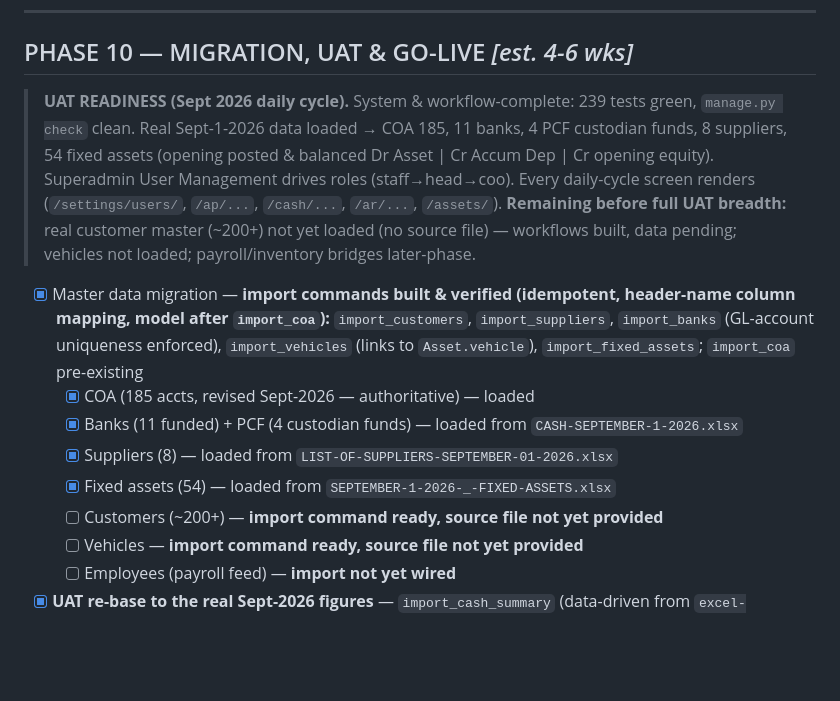
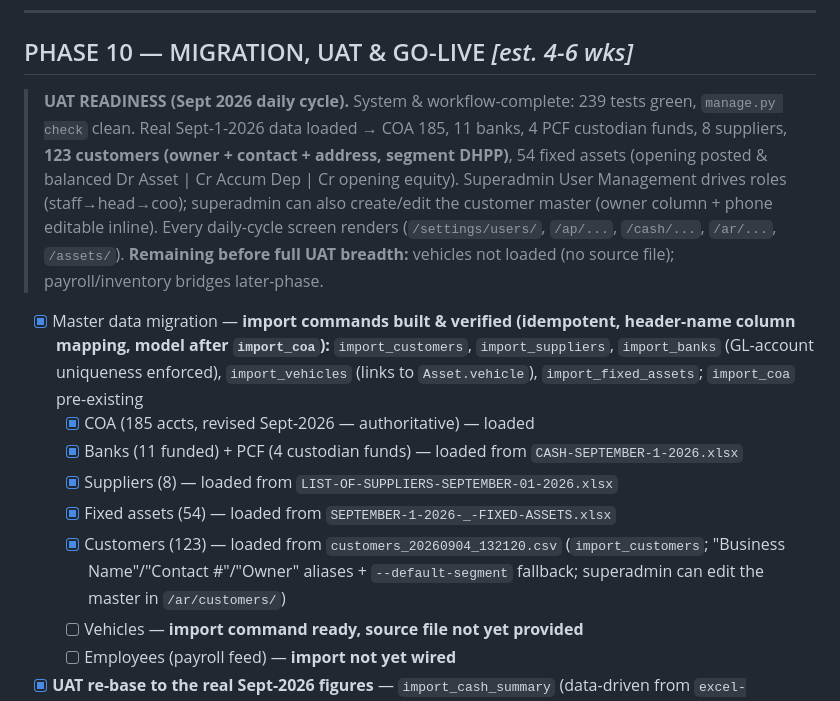
Before and after one commit to WinefredoSailes/STMIET-Accounting_System, a Markdown page: BUILD-PLAN.md, the part around the change. GitHub-like rendering; blank space fills up the shorter version.

Commit message:
BUILD-PLAN: customers 123 loaded + superadmin master edit + UAT re-check

```diff
--- a/BUILD-PLAN.md
+++ b/BUILD-PLAN.md
@@ -224,14 +224,14 @@
 
 ## PHASE 10 — MIGRATION, UAT & GO-LIVE *[est. 4-6 wks]*
 
-> **UAT READINESS (Sept 2026 daily cycle).** System & workflow-complete: 239 tests green, `manage.py check` clean. Real Sept-1-2026 data loaded → COA 185, 11 banks, 4 PCF custodian funds, 8 suppliers, 54 fixed assets (opening posted & balanced Dr Asset | Cr Accum Dep | Cr opening equity). Superadmin User Management drives roles (staff→head→coo). Every daily-cycle screen renders (`/settings/users/`, `/ap/...`, `/cash/...`, `/ar/...`, `/assets/`). **Remaining before full UAT breadth:** real customer master (~200+) not yet loaded (no source file) — workflows built, data pending; vehicles not loaded; payroll/inventory bridges later-phase.
+> **UAT READINESS (Sept 2026 daily cycle).** System & workflow-complete: 239 tests green, `manage.py check` clean. Real Sept-1-2026 data loaded → COA 185, 11 banks, 4 PCF custodian funds, 8 suppliers, **123 customers (owner + contact + address, segment DHPP)**, 54 fixed assets (opening posted & balanced Dr Asset | Cr Accum Dep | Cr opening equity). Superadmin User Management drives roles (staff→head→coo); superadmin can also create/edit the customer master (owner column + phone editable inline). Every daily-cycle screen renders (`/settings/users/`, `/ap/...`, `/cash/...`, `/ar/...`, `/assets/`). **Remaining before full UAT breadth:** vehicles not loaded (no source file); payroll/inventory bridges later-phase.
 
 - [x] Master data migration — **import commands built & verified (idempotent, header-name column mapping, model after `import_coa`):** `import_customers`, `import_suppliers`, `import_banks` (GL-account uniqueness enforced), `import_vehicles` (links to `Asset.vehicle`), `import_fixed_assets`; `import_coa` pre-existing
   - [x] COA (185 accts, revised Sept-2026 — authoritative) — loaded
   - [x] Banks (11 funded) + PCF (4 custodian funds) — loaded from `CASH-SEPTEMBER-1-2026.xlsx`
   - [x] Suppliers (8) — loaded from `LIST-OF-SUPPLIERS-SEPTEMBER-01-2026.xlsx`
   - [x] Fixed assets (54) — loaded from `SEPTEMBER-1-2026-_-FIXED-ASSETS.xlsx`
-  - [ ] Customers (~200+) — **import command ready, source file not yet provided**
+  - [x] Customers (123) — loaded from `customers_20260904_132120.csv` (`import_customers`; "Business Name"/"Contact #"/"Owner" aliases + `--default-segment` fallback; superadmin can edit the master in `/ar/customers/`)
   - [ ] Vehicles — **import command ready, source file not yet provided**
   - [ ] Employees (payroll feed) — **import not yet wired**
 - [x] **UAT re-base to the real Sept-2026 figures** — `import_cash_summary` (data-driven from `excel-files/CASH-SEPTEMBER-1-2026.xlsx`, keyed by ACCOUNT NUMBER, all banks + 4 PCF custodians mapped onto the EXISTING 185-account cash GL 10000–10140, no new COA accounts): 11 funded banks + 4 PCF funds + custodian User accounts seeded (`--post-opening` delegates to `import_opening_balances`); PNB Savings 0.00 out of scope (no COA yet). `flush_demo` run first so the DB holds ONLY the real opening.
```
